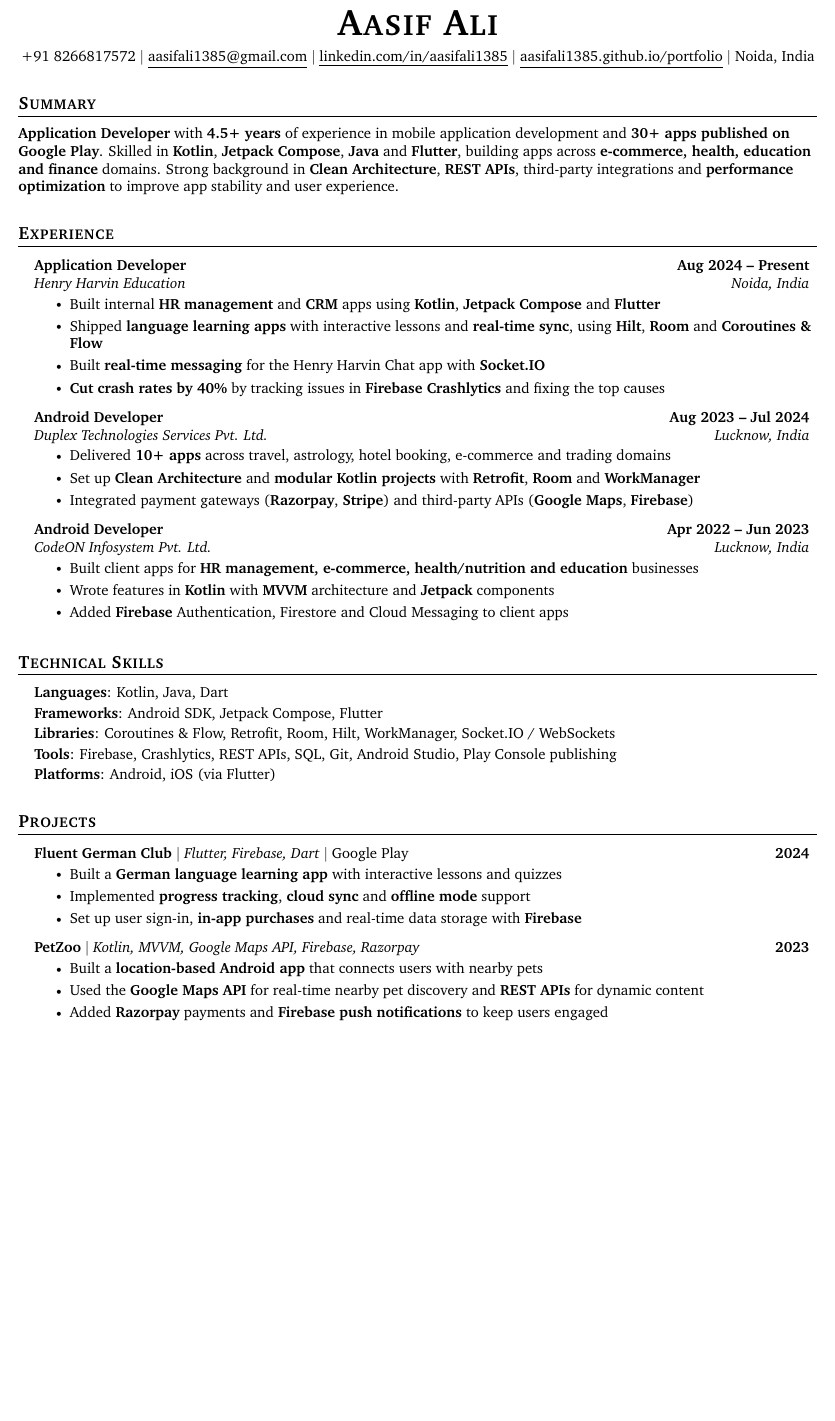
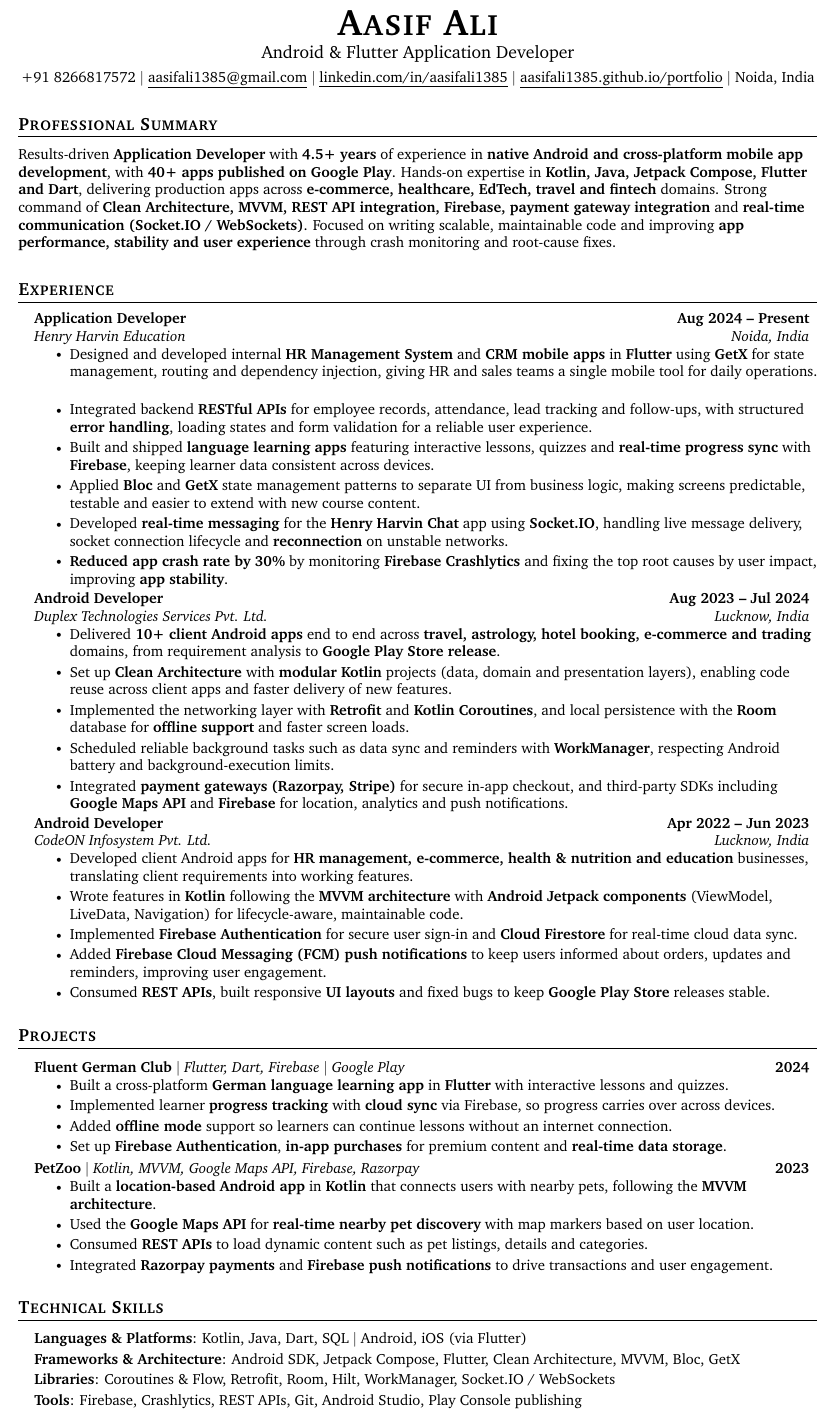
Before and after one commit to aasifali1385/portfolio, a LaTeX CV (resume/Aasif-Ali-Resume.tex): part of page 1 of 2 before the commit and part of the page after it, cut so that both start at the same text, the shorter picture padded with empty space. Compiled offline with pdfLaTeX.

Commit message:
Added Projects in About Me

```diff
--- a/resume/Aasif-Ali-Resume.tex
+++ b/resume/Aasif-Ali-Resume.tex
@@ -4,11 +4,15 @@
 % Based off of: https://github.com/sb2nov/resume
 % License : MIT
 %------------------------
+% Aasif Ali - Android & Flutter Application Developer
+% Page is 8.5in x 15in (one long page), as in Aasif_Ali_Resume.pdf
+% Build: pdflatex Aasif-Ali-Resume.tex, then save the PDF as resume/Aasif-Ali-Resume.pdf
+%------------------------
 
-\documentclass[letterpaper,11pt]{article}
+\documentclass[11pt]{article}
 
+\usepackage[paperwidth=8.5in, paperheight=15in, left=0.5in, right=0.5in, top=0.5in, bottom=0.5in]{geometry}
 \usepackage{latexsym}
-\usepackage[empty]{fullpage}
 \usepackage{titlesec}
 \usepackage{marvosym}
 \usepackage[usenames,dvipsnames]{color}
@@ -39,20 +43,13 @@
 \renewcommand{\headrulewidth}{0pt}
 \renewcommand{\footrulewidth}{0pt}
 
-% Adjust margins
-\addtolength{\oddsidemargin}{-0.5in}
-\addtolength{\evensidemargin}{-0.5in}
-\addtolength{\textwidth}{1in}
-\addtolength{\topmargin}{-.5in}
-\addtolength{\textheight}{1.0in}
-
 \urlstyle{same}
 
 \raggedbottom
 \raggedright
 \setlength{\tabcolsep}{0in}
 
-% Sections formatting (a little more air above each section)
+% Sections formatting
 \titleformat{\section}{
   \vspace{2pt}\scshape\raggedright\large\bfseries
 }{}{0em}{}[\color{black}\titlerule \vspace{-3pt}]
@@ -109,23 +98,27 @@
 
 %----------HEADING----------
 \begin{center}
-    \textbf{\Huge \scshape Aasif Ali} \\ \vspace{6pt}
-    \small +91 8266817572 $|$
+    \textbf{\Huge \scshape Aasif Ali} \\ \vspace{2pt}
+    \large Android \& Flutter Application Developer \\ \vspace{4pt}
+    \small \href{tel:+918266817572}{+91 8266817572} $|$
     \href{mailto:aasifali1385@gmail.com}{\underline{aasifali1385@gmail.com}} $|$
     \href{https://linkedin.com/in/aasifali1385}{\underline{linkedin.com/in/aasifali1385}} $|$
     \href{https://aasifali1385.github.io/portfolio}{\underline{aasifali1385.github.io/portfolio}} $|$
     Noida, India
 \end{center}
 
+
 %-----------SUMMARY-----------
-\section{Summary}
+\section{Professional Summary}
 \small{
-\textbf{Application Developer} with \textbf{4.5+ years} of experience in mobile application development
-and \textbf{30+ apps published on Google Play}. Skilled in \textbf{Kotlin}, \textbf{Jetpack Compose}, \textbf{Java} and \textbf{Flutter}, building apps across
-\textbf{e-commerce, health, education and finance} domains. Strong background in
-\textbf{Clean Architecture}, \textbf{REST APIs}, third-party integrations and
-\textbf{performance optimization} to improve app stability and user experience.
+Results-driven \textbf{Application Developer} with \textbf{4.5+ years} of experience in \textbf{native Android and cross-platform mobile
+app development}, with \textbf{40+ apps published on Google Play}. Hands-on expertise in \textbf{Kotlin, Java, Jetpack Compose,
+Flutter and Dart}, delivering production apps across \textbf{e-commerce, healthcare, EdTech, travel and fintech} domains.
+Strong command of \textbf{Clean Architecture, MVVM, REST API integration, Firebase, payment gateway integration} and
+\textbf{real-time communication (Socket.IO / WebSockets)}. Focused on writing scalable, maintainable code and improving \textbf{app
+performance, stability and user experience} through crash monitoring and root-cause fixes.
 }
+
 
 %-----------EXPERIENCE-----------
 \section{Experience}
@@ -135,63 +128,71 @@
       {Application Developer}{Aug 2024 -- Present}
       {Henry Harvin Education}{Noida, India}
       \resumeItemListStart
-        \resumeItem{Built internal \textbf{HR management} and \textbf{CRM} apps using \textbf{Kotlin}, \textbf{Jetpack Compose} and \textbf{Flutter}}
-        \resumeItem{Shipped \textbf{language learning apps} with interactive lessons and \textbf{real-time sync}, using \textbf{Hilt}, \textbf{Room} and \textbf{Coroutines \& Flow}}
-        \resumeItem{Built \textbf{real-time messaging} for the Henry Harvin Chat app with \textbf{Socket.IO}}
-        \resumeItem{\textbf{Cut crash rates by 40\%} by tracking issues in \textbf{Firebase Crashlytics} and fixing the top causes}
+        \resumeItem{Designed and developed internal \textbf{HR Management System} and \textbf{CRM mobile apps} in \textbf{Flutter} using \textbf{GetX} for state management, routing and dependency injection, giving HR and sales teams a single mobile tool for daily operations.}
+        \resumeItem{Integrated backend \textbf{RESTful APIs} for employee records, attendance, lead tracking and follow-ups, with structured \textbf{error handling}, loading states and form validation for a reliable user experience.}
+        \resumeItem{Built and shipped \textbf{language learning apps} featuring interactive lessons, quizzes and \textbf{real-time progress sync} with \textbf{Firebase}, keeping learner data consistent across devices.}
+        \resumeItem{Applied \textbf{Bloc} and \textbf{GetX} state management patterns to separate UI from business logic, making screens predictable, testable and easier to extend with new course content.}
+        \resumeItem{Developed \textbf{real-time messaging} for the \textbf{Henry Harvin Chat} app using \textbf{Socket.IO}, handling live message delivery, socket connection lifecycle and \textbf{reconnection} on unstable networks.}
+        \resumeItem{\textbf{Reduced app crash rate by 30\%} by monitoring \textbf{Firebase Crashlytics} and fixing the top root causes by user impact, improving \textbf{app stability}.}
       \resumeItemListEnd
 
     \resumeSubheading
       {Android Developer}{Aug 2023 -- Jul 2024}
       {Duplex Technologies Services Pvt. Ltd.}{Lucknow, India}
       \resumeItemListStart
-        \resumeItem{Delivered \textbf{10+ apps} across travel, astrology, hotel booking, e-commerce and trading domains}
-        \resumeItem{Set up \textbf{Clean Architecture} and \textbf{modular Kotlin projects} with \textbf{Retrofit}, \textbf{Room} and \textbf{WorkManager}}
-        \resumeItem{Integrated payment gateways (\textbf{Razorpay}, \textbf{Stripe}) and third-party APIs (\textbf{Google Maps}, \textbf{Firebase})}
+        \resumeItem{Delivered \textbf{10+ client Android apps} end to end across \textbf{travel, astrology, hotel booking, e-commerce and trading} domains, from requirement analysis to \textbf{Google Play Store release}.}
+        \resumeItem{Set up \textbf{Clean Architecture} with \textbf{modular Kotlin} projects (data, domain and presentation layers), enabling code reuse across client apps and faster delivery of new features.}
+        \resumeItem{Implemented the networking layer with \textbf{Retrofit} and \textbf{Kotlin Coroutines}, and local persistence with the \textbf{Room} database for \textbf{offline support} and faster screen loads.}
+        \resumeItem{Scheduled reliable background tasks such as data sync and reminders with \textbf{WorkManager}, respecting Android battery and background-execution limits.}
+        \resumeItem{Integrated \textbf{payment gateways (Razorpay, Stripe)} for secure in-app checkout, and third-party SDKs including \textbf{Google Maps API} and \textbf{Firebase} for location, analytics and push notifications.}
       \resumeItemListEnd
 
     \resumeSubheading
       {Android Developer}{Apr 2022 -- Jun 2023}
       {CodeON Infosystem Pvt. Ltd.}{Lucknow, India}
       \resumeItemListStart
-        \resumeItem{Built client apps for \textbf{HR management, e-commerce, health/nutrition and education} businesses}
-        \resumeItem{Wrote features in \textbf{Kotlin} with \textbf{MVVM} architecture and \textbf{Jetpack} components}
-        \resumeItem{Added \textbf{Firebase} Authentication, Firestore and Cloud Messaging to client apps}
+        \resumeItem{Developed client Android apps for \textbf{HR management, e-commerce, health \& nutrition and education} businesses, translating client requirements into working features.}
+        \resumeItem{Wrote features in \textbf{Kotlin} following the \textbf{MVVM architecture} with \textbf{Android Jetpack components} (ViewModel, LiveData, Navigation) for lifecycle-aware, maintainable code.}
+        \resumeItem{Implemented \textbf{Firebase Authentication} for secure user sign-in and \textbf{Cloud Firestore} for real-time cloud data sync.}
+        \resumeItem{Added \textbf{Firebase Cloud Messaging (FCM) push notifications} to keep users informed about orders, updates and reminders, improving user engagement.}
+        \resumeItem{Consumed \textbf{REST APIs}, built responsive \textbf{UI layouts} and fixed bugs to keep \textbf{Google Play Store} releases stable.}
       \resumeItemListEnd
 
   \resumeSubHeadingListEnd
 
-%-----------TECHNICAL SKILLS-----------
-\section{Technical Skills}
- \begin{itemize}[leftmargin=0.15in, label={}]
-    \small{\item{
-     \textbf{Languages}{: Kotlin, Java, Dart} \\[2pt]
-     \textbf{Frameworks}{: Android SDK, Jetpack Compose, Flutter} \\[2pt]
-     \textbf{Libraries}{: Coroutines \& Flow, Retrofit, Room, Hilt, WorkManager, Socket.IO / WebSockets} \\[2pt]
-     \textbf{Tools}{: Firebase, Crashlytics, REST APIs, SQL, Git, Android Studio, Play Console publishing} \\[2pt]
-     \textbf{Platforms}{: Android, iOS (via Flutter)}
-    }}
- \end{itemize}
 
 %-----------PROJECTS-----------
 \section{Projects}
     \resumeSubHeadingListStart
 
       \resumeProjectHeading
-          {\textbf{Fluent German Club} $|$ \emph{Flutter, Firebase, Dart} $|$ Google Play}{2024}
+          {\textbf{Fluent German Club} $|$ \emph{Flutter, Dart, Firebase} $|$ \href{https://play.google.com/store/apps/details?id=com.henryharvin.fluentgermanclub}{\emph{Google Play}}}{2024}
           \resumeItemListStart
-            \resumeItem{Built a \textbf{German language learning app} with interactive lessons and quizzes}
-            \resumeItem{Implemented \textbf{progress tracking}, \textbf{cloud sync} and \textbf{offline mode} support}
-            \resumeItem{Set up user sign-in, \textbf{in-app purchases} and real-time data storage with \textbf{Firebase}}
+            \resumeItem{Built a cross-platform \textbf{German language learning app} in \textbf{Flutter} with interactive lessons and quizzes.}
+            \resumeItem{Implemented learner \textbf{progress tracking} with \textbf{cloud sync} via Firebase, so progress carries over across devices.}
+            \resumeItem{Added \textbf{offline mode} support so learners can continue lessons without an internet connection.}
+            \resumeItem{Set up \textbf{Firebase Authentication}, \textbf{in-app purchases} for premium content and \textbf{real-time data storage}.}
           \resumeItemListEnd
 
       \resumeProjectHeading
           {\textbf{PetZoo} $|$ \emph{Kotlin, MVVM, Google Maps API, Firebase, Razorpay}}{2023}
           \resumeItemListStart
-            \resumeItem{Built a \textbf{location-based Android app} that connects users with nearby pets}
-            \resumeItem{Used the \textbf{Google Maps API} for real-time nearby pet discovery and \textbf{REST APIs} for dynamic content}
-            \resumeItem{Added \textbf{Razorpay} payments and \textbf{Firebase push notifications} to keep users engaged}
+            \resumeItem{Built a \textbf{location-based Android app} in \textbf{Kotlin} that connects users with nearby pets, following the \textbf{MVVM architecture}.}
+            \resumeItem{Used the \textbf{Google Maps API} for \textbf{real-time nearby pet discovery} with map markers based on user location.}
+            \resumeItem{Consumed \textbf{REST APIs} to load dynamic content such as pet listings, details and categories.}
+            \resumeItem{Integrated \textbf{Razorpay payments} and \textbf{Firebase push notifications} to drive transactions and user engagement.}
           \resumeItemListEnd
 
     \resumeSubHeadingListEnd
 
+
+%-----------TECHNICAL SKILLS-----------
+\section{Technical Skills}
+ \begin{itemize}[leftmargin=0.15in, label={}]
+    \small{\item{
+     \textbf{Languages \& Platforms}{: Kotlin, Java, Dart, SQL $|$ Android, iOS (via Flutter)} \\[2pt]
+     \textbf{Frameworks \& Architecture}{: Android SDK, Jetpack Compose, Flutter, Clean Architecture, MVVM, Bloc, GetX} \\[2pt]
+     \textbf{Libraries}{: Coroutines \& Flow, Retrofit, Room, Hilt, WorkManager, Socket.IO / WebSockets} \\[2pt]
+     \textbf{Tools}{: Firebase, Crashlytics, REST APIs, Git, Android Studio, Play Console publishing}
+    }}
+ \end{itemize}
@@ -204,3 +203,0 @@
-    \resumeSubheading
-      {Disha Bharti College}{Noida, India}
-      {Bachelor of Computer Applications (BCA) -- 2020}{}
```
Also changed, not shown: resume/Aasif-Ali-Resume.pdf, resume/Aasif-Ali-Resume.tex (31 more changed lines), 2 other files.
